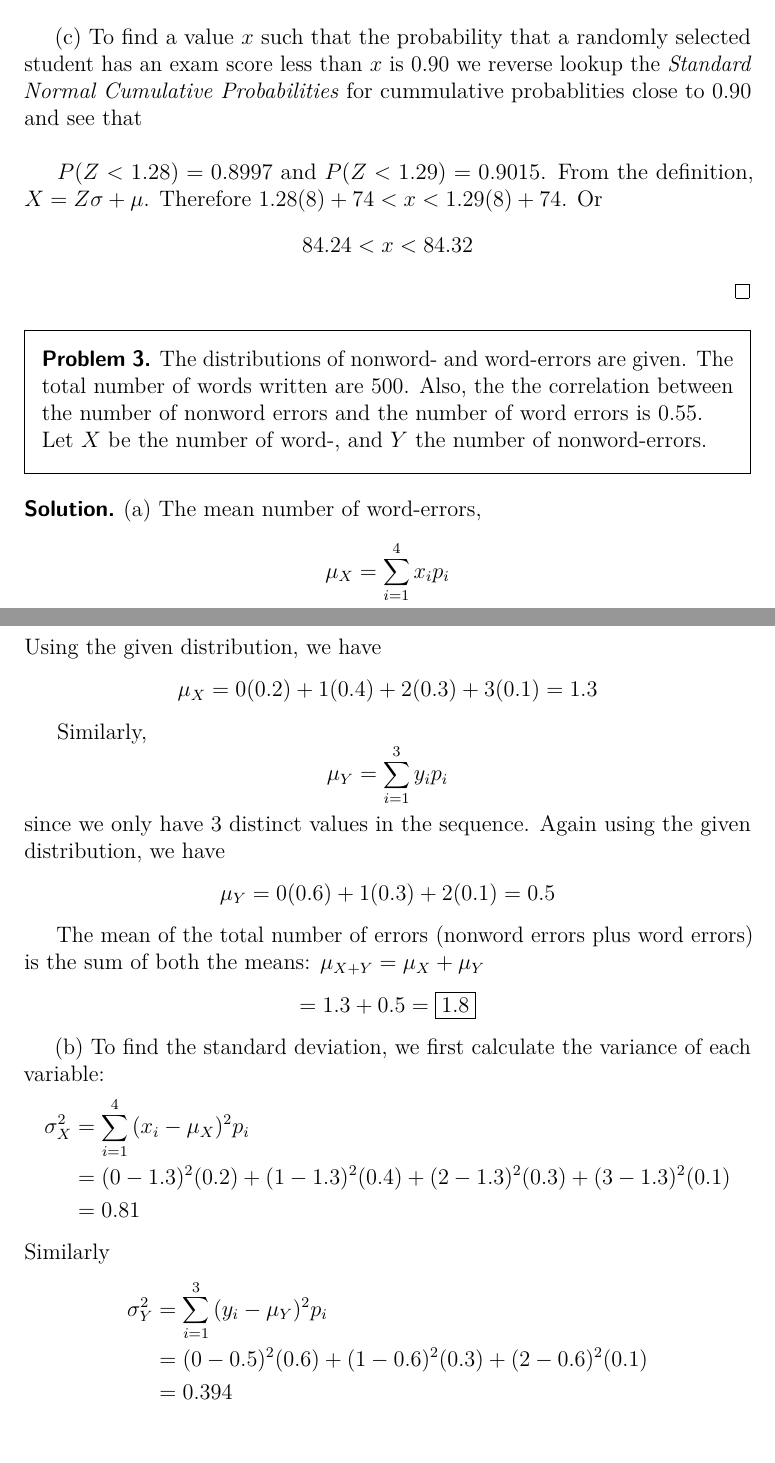
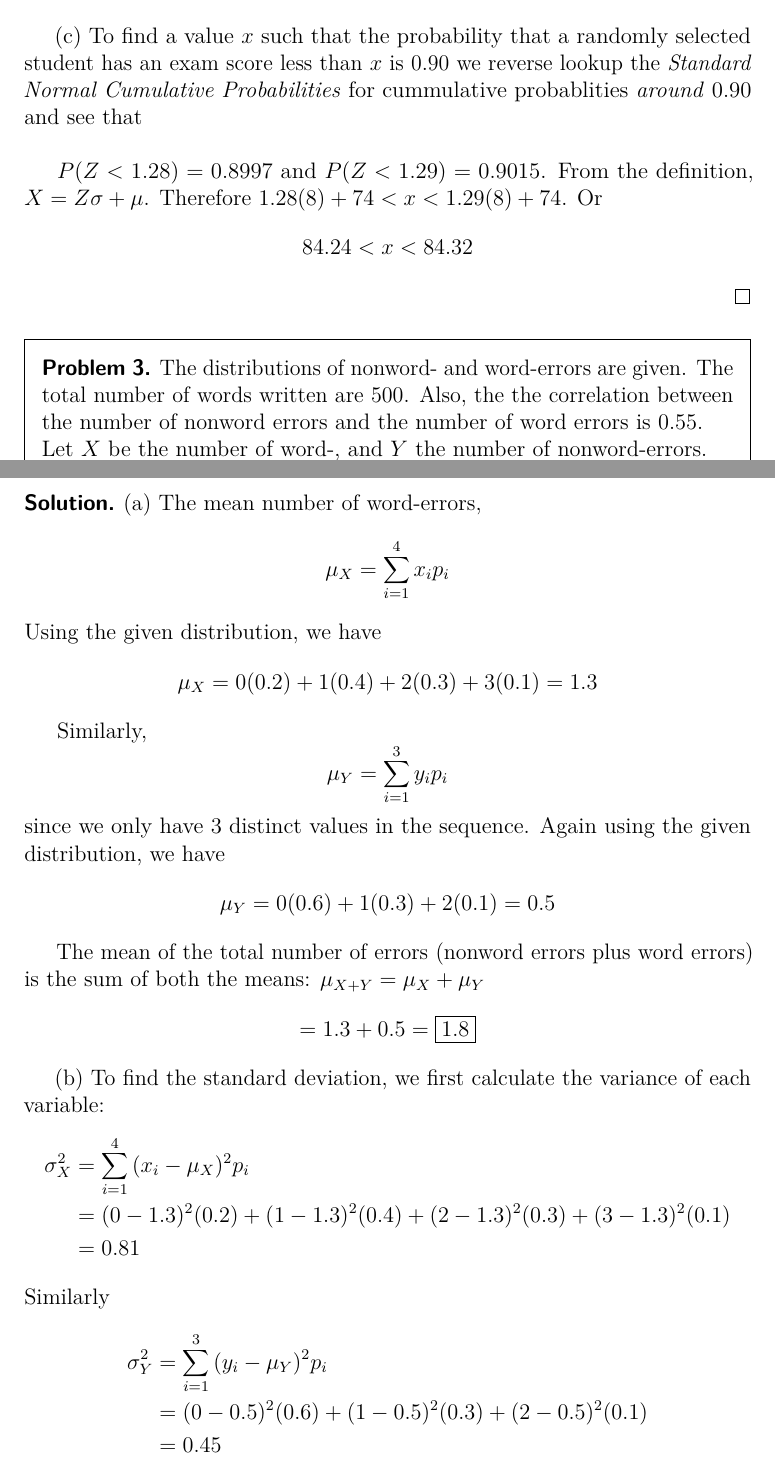
Before and after one commit to wasprobot/MATH-560, a LaTeX problem sheet (homework/homework-3.tex): two parts of pages 2 and 3 of 4, joined at a grey line, cut so that both start at the same text. Compiled offline with pdfLaTeX.

Commit message:
hw-3 - errata

```diff
--- a/homework/homework-3.tex
+++ b/homework/homework-3.tex
@@ -72,7 +72,7 @@
   a randomly selected student has an exam
   score less than $x$ is $0.90$ we reverse lookup
   the \textit{Standard Normal Cumulative Probabilities}
-  for cummulative probablities close to $0.90$ and see that\\
+  for cummulative probablities \textit{around} $0.90$ and see that\\
 
   $P(Z<1.28) = 0.8997$ and $P(Z<1.29) = 0.9015$.
   From the definition, $X=Z\sigma + \mu$. Therefore
@@ -117,9 +117,9 @@
   \begin{align*}
     \sigma_{Y}^2 &= \sum_{i=1}^3{(y_i-\mu_Y)^2p_i}\\
     &= (0-0.5)^2(0.6)
-      + (1-0.6)^2(0.3)
-      + (2-0.6)^2(0.1)\\
-    &= 0.394
+      + (1-0.5)^2(0.3)
+      + (2-0.5)^2(0.1)\\
+    &= 0.45
   \end{align*}
   Now since $X$ and $Y$ have a correlation
   $\rho=0.55$ we have that the combined variance
```
Also changed, not shown: homework/homework-3.pdf, homework/homework-3.tex (12 more changed lines).
